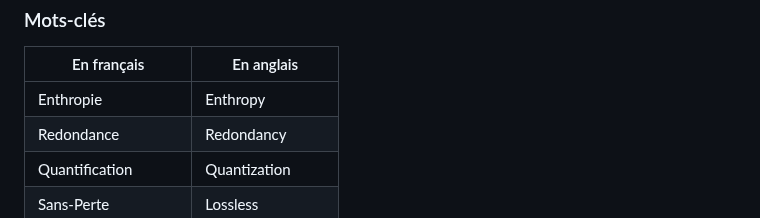
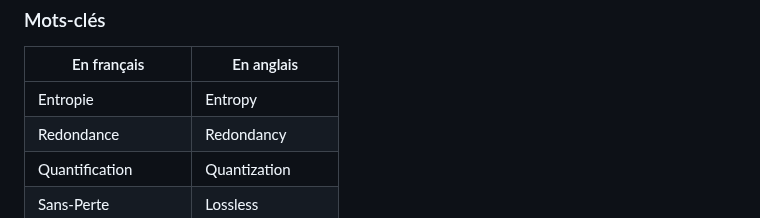
Before and after one commit to arsnm/tipe_mp, a Markdown page: docs/mcot/mcot.md, the part around the change. GitHub-like rendering.

Commit message:
maj finale v999999999999999999999999999999

```diff
--- a/docs/mcot/mcot.md
+++ b/docs/mcot/mcot.md
@@ -27,7 +27,7 @@ La ville est un espace où l'information est omniprésente, notamment sous la fo
 
 | En français  | En anglais   |
 | ------- | -------- |
-| Enthropie   | Enthropy    |
+| Entropie   | Entropy    |
 | Redondance   | Redondancy    |
 | Quantification   | Quantization    |
 | Sans-Perte   | Lossless   |
```
